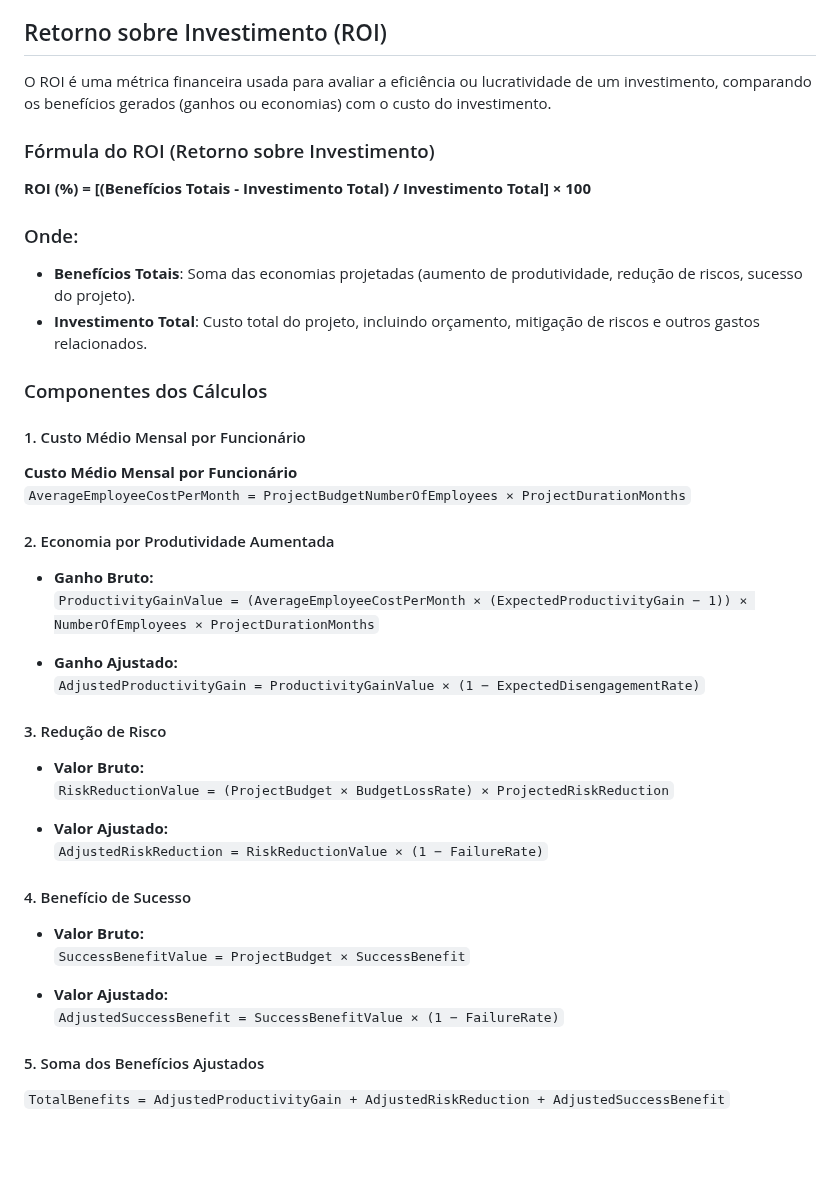
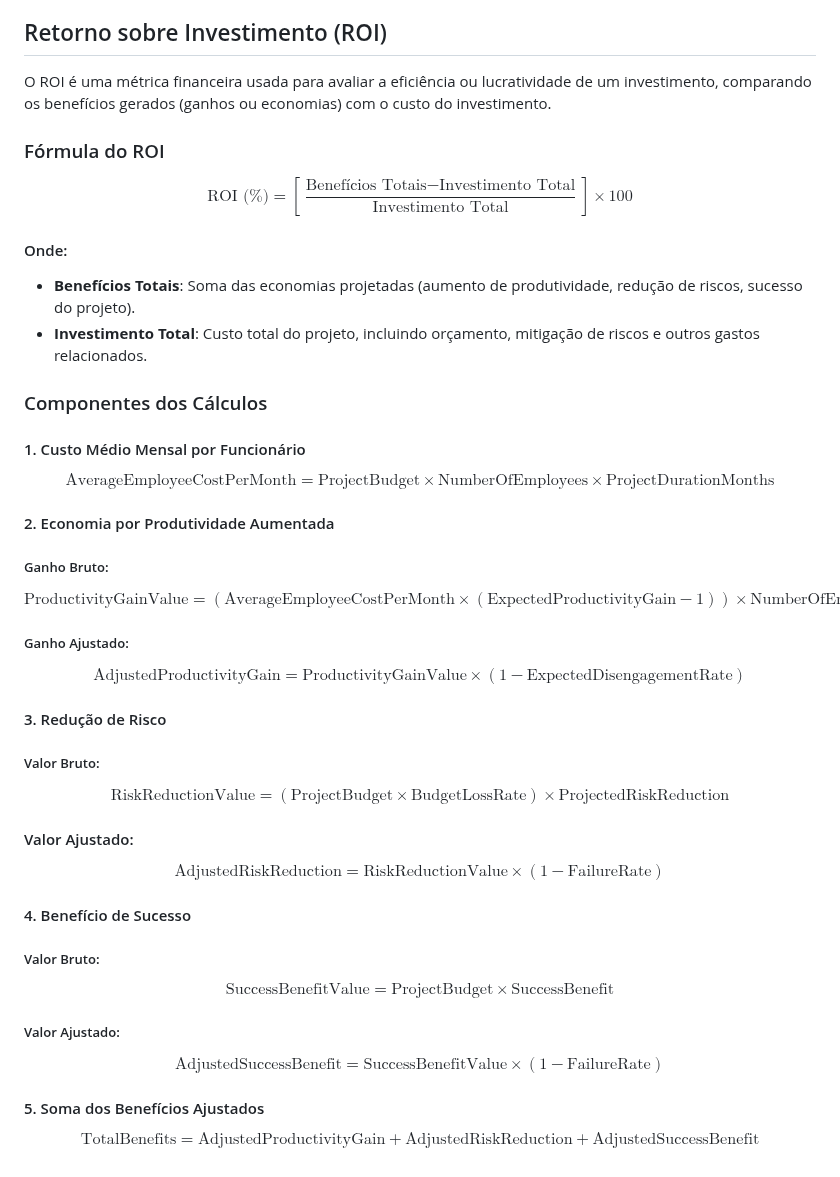
Before and after one commit to led-21/microsoft-hackathon-roi-calculator, a Markdown page: README.md, the part around the change. GitHub-like rendering; blank space fills up the shorter version.

```diff
--- a/README.md
+++ b/README.md
@@ -17,42 +17,53 @@ Considerar:
 - Entrega bem-sucedida do projeto
 
 ## Retorno sobre Investimento (ROI)
+
 O ROI é uma métrica financeira usada para avaliar a eficiência ou lucratividade de um investimento, comparando os benefícios gerados (ganhos ou economias) com o custo do investimento.
 
-### Fórmula do ROI (Retorno sobre Investimento)
+### Fórmula do ROI
 
-**ROI (%) = [(Benefícios Totais - Investimento Total) / Investimento Total] × 100**
+$$\text{ROI (\%)} = \left[\frac{\text{Benefícios Totais} - \text{Investimento Total}}{\text{Investimento Total}}\right] \times 100$$
 
-### Onde:
+#### Onde:
 - **Benefícios Totais**: Soma das economias projetadas (aumento de produtividade, redução de riscos, sucesso do projeto).
 - **Investimento Total**: Custo total do projeto, incluindo orçamento, mitigação de riscos e outros gastos relacionados.
 
 ### Componentes dos Cálculos
 
 #### 1. Custo Médio Mensal por Funcionário
-**Custo Médio Mensal por Funcionário**
-`AverageEmployeeCostPerMonth = ProjectBudgetNumberOfEmployees × ProjectDurationMonths`
+
+$$\text{AverageEmployeeCostPerMonth} = \text{ProjectBudget} \times \text{NumberOfEmployees} \times \text{ProjectDurationMonths}$$
 
 #### 2. Economia por Produtividade Aumentada
-- **Ganho Bruto:**
-`ProductivityGainValue = (AverageEmployeeCostPerMonth × (ExpectedProductivityGain − 1)) × NumberOfEmployees × ProjectDurationMonths`
 
-- **Ganho Ajustado:**
-`AdjustedProductivityGain = ProductivityGainValue × (1 − ExpectedDisengagementRate)`
+##### Ganho Bruto:
+
+$$\text{ProductivityGainValue} = (\text{AverageEmployeeCostPerMonth} \times (\text{ExpectedProductivityGain} - 1)) \times \text{NumberOfEmployees} \times \text{ProjectDurationMonths}$$
+
+##### Ganho Ajustado:
+
+$$\text{AdjustedProductivityGain} = \text{ProductivityGainValue} \times (1 - \text{ExpectedDisengagementRate})$$
 
 #### 3. Redução de Risco
-- **Valor Bruto:**
-`RiskReductionValue = (ProjectBudget × BudgetLossRate) × ProjectedRiskReduction`
 
-- **Valor Ajustado:**
-`AdjustedRiskReduction = RiskReductionValue × (1 − FailureRate)`
+##### Valor Bruto:
+
+$$\text{RiskReductionValue} = (\text{ProjectBudget} \times \text{BudgetLossRate}) \times \text{ProjectedRiskReduction}$$
+
+#### Valor Ajustado:
+
+$$\text{AdjustedRiskReduction} = \text{RiskReductionValue} \times (1 - \text{FailureRate})$$
 
 #### 4. Benefício de Sucesso
-- **Valor Bruto:**
-`SuccessBenefitValue = ProjectBudget × SuccessBenefit`
 
-- **Valor Ajustado:**
-`AdjustedSuccessBenefit = SuccessBenefitValue × (1 − FailureRate)`
+##### Valor Bruto:
+
+$$\text{SuccessBenefitValue} = \text{ProjectBudget} \times \text{SuccessBenefit}$$
+
+##### Valor Ajustado:
+
+$$\text{AdjustedSuccessBenefit} = \text{SuccessBenefitValue} \times (1 - \text{FailureRate})$$
 
 #### 5. Soma dos Benefícios Ajustados
-`TotalBenefits = AdjustedProductivityGain + AdjustedRiskReduction + AdjustedSuccessBenefit`
+
+$$\text{TotalBenefits} = \text{AdjustedProductivityGain} + \text{AdjustedRiskReduction} + \text{AdjustedSuccessBenefit}$$
```
